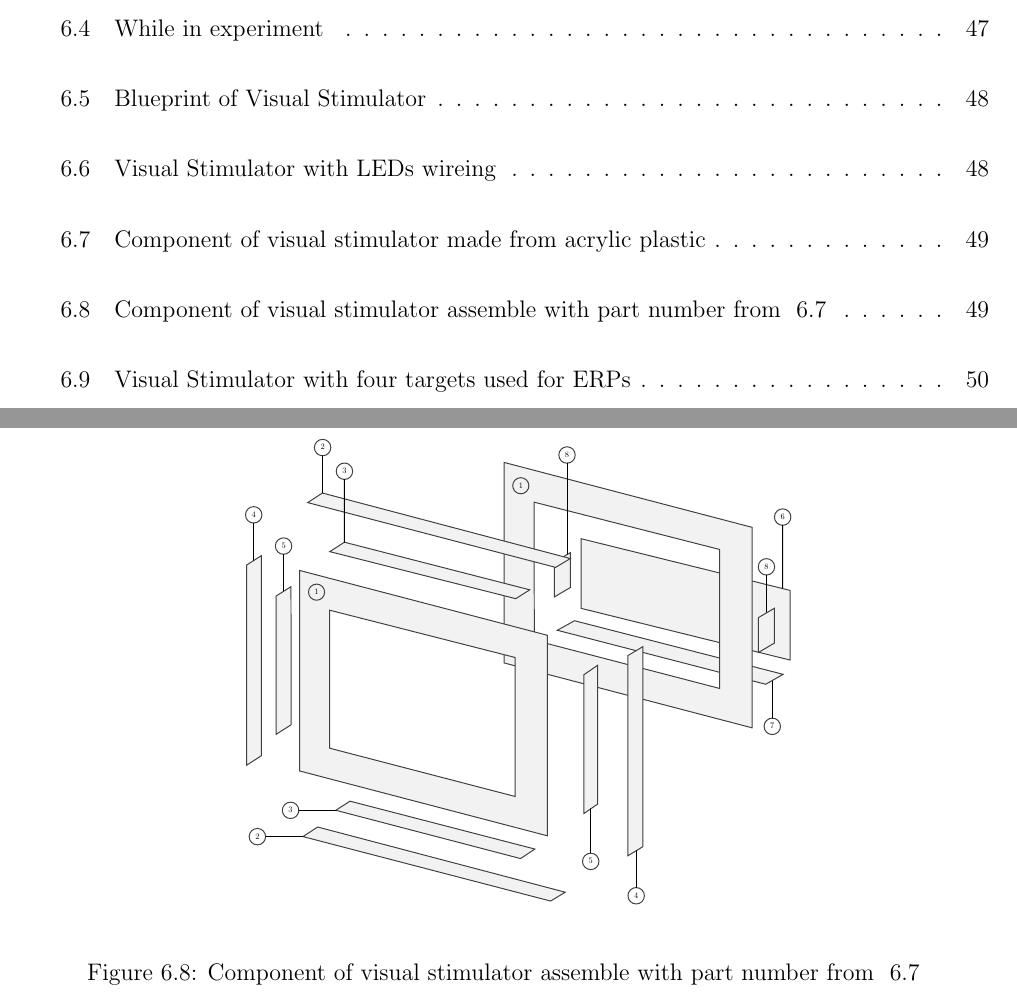
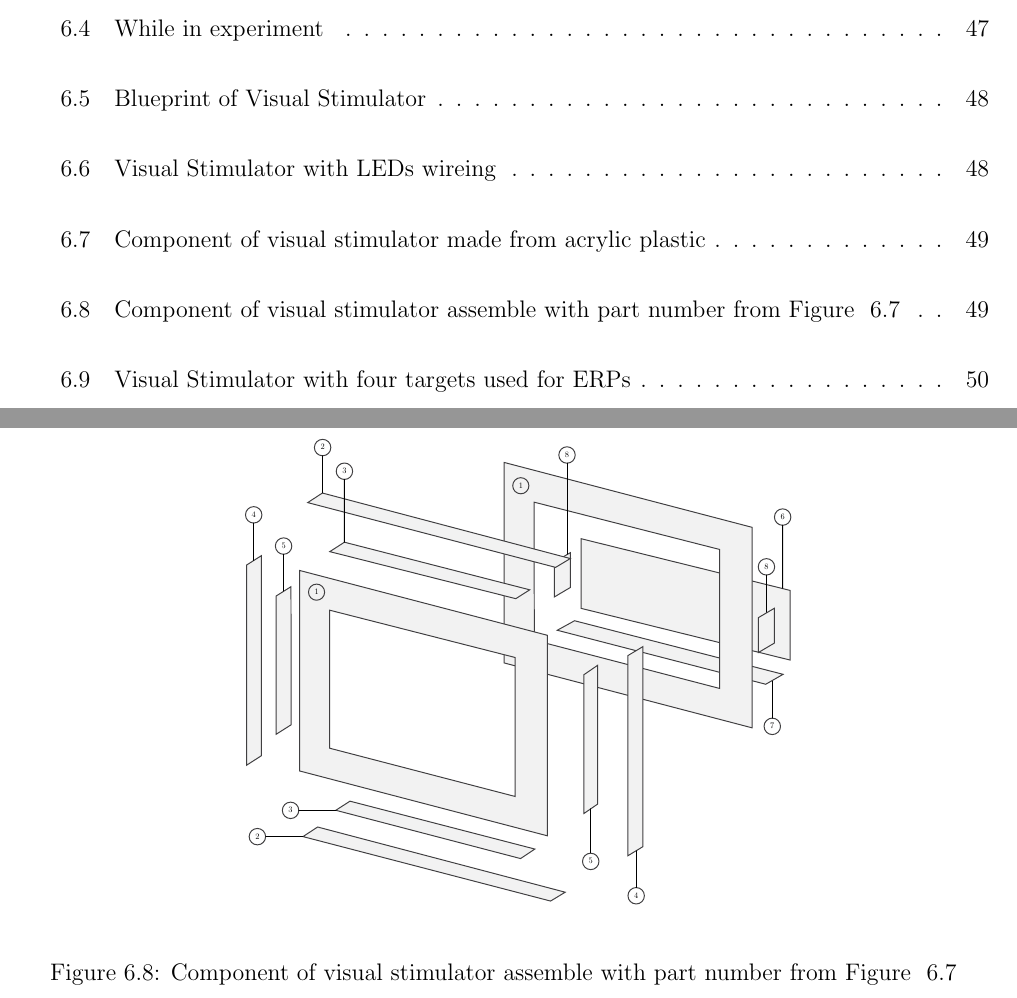
Before and after one commit to ioscarhunter/paper4, a LaTeX thesis (thesis.tex, which reads chapter6/development.tex): two parts of pages 18 and 69 of 88, joined at a grey line, cut so that both start at the same text. Compiled offline with pdfLaTeX.

Commit message:
txs auto checkin

```diff
--- a/chapter6/development.tex
+++ b/chapter6/development.tex
@@ -63,7 +63,7 @@ In the middle windows, it is for the application to give feed back to the user,
 \begin{figure}[ht]
 	\centering
 	\includegraphics[width=0.7\textwidth]{chapter6/component.pdf}
-	\caption{Component of visual stimulator assemble with part number from ~\ref{fig:sch} }
+	\caption{Component of visual stimulator assemble with part number from Figure ~\ref{fig:sch} }
 \end{figure}
 
 In each visual stimulator, it has one LED install, with a light filter to reduce the hardness of light, and to spread the light to fill out the window.
```
